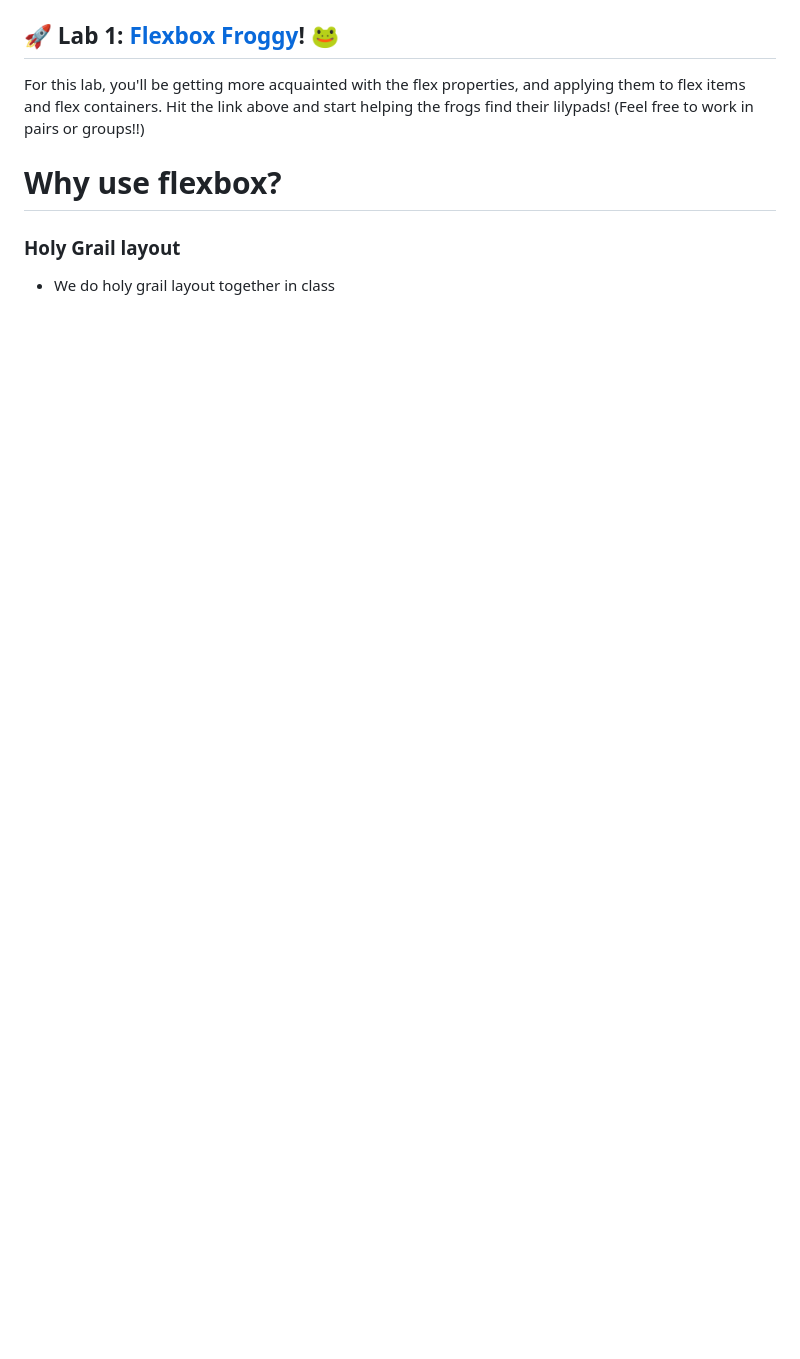
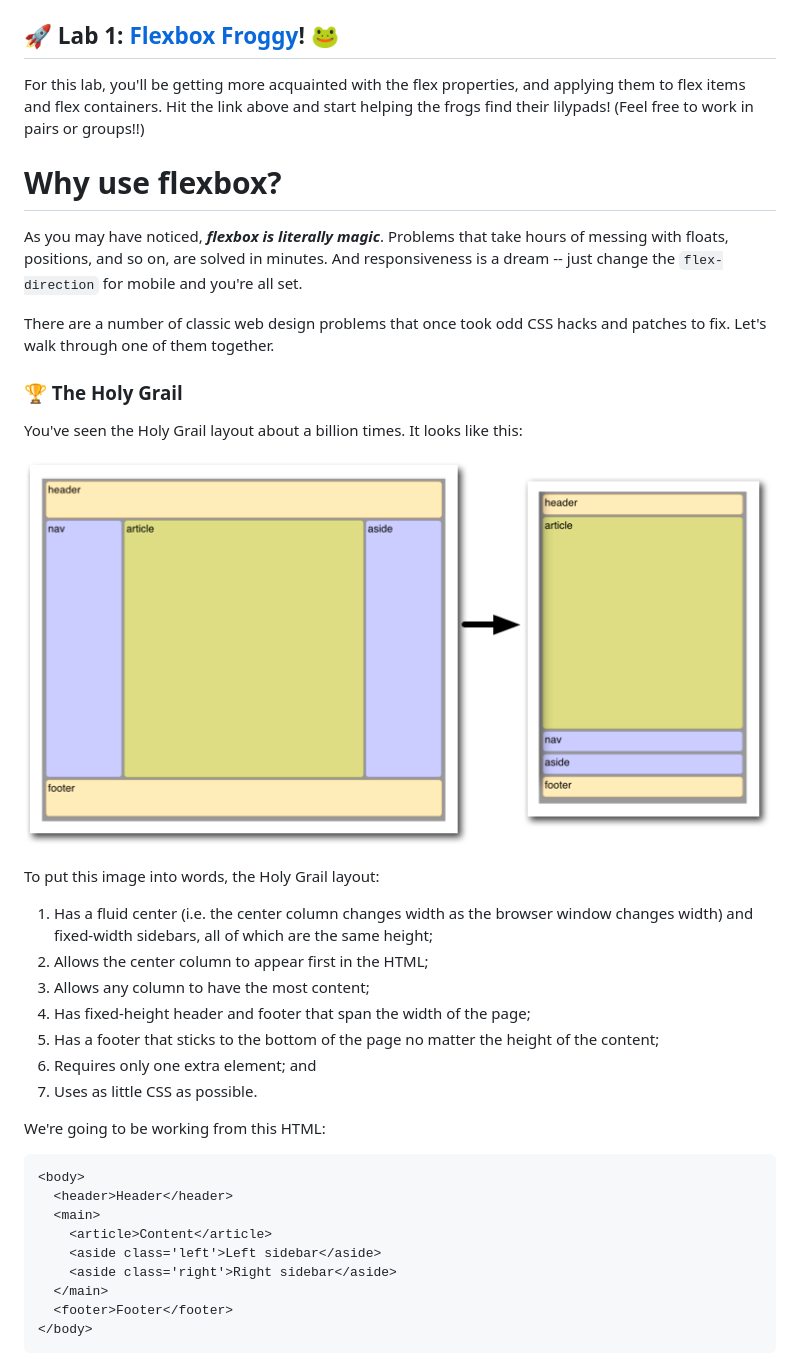
Before and after one commit to jesababon/flexbox-lab, a Markdown page: README.md, the part around the change printed below. Drawn GitHub-style; pictures changed too: assets/holy-grail.png (added); blank space fills up the shorter version.

Commit message:
adding holy grail

````diff
--- a/README.md
+++ b/README.md
@@ -134,6 +134,37 @@ For this lab, you'll be getting more acquainted with the flex properties, and ap
 
 # Why use flexbox?
 
-### Holy Grail layout
+As you may have noticed, ***flexbox is literally magic***. Problems that take hours of messing with floats, positions, and so on, are solved in minutes. And responsiveness is a dream -- just change the `flex-direction` for mobile and you're all set.
 
-- We do holy grail layout together in class
+There are a number of classic web design problems that once took odd CSS hacks and patches to fix. Let's walk through one of them together.
+
+### 🏆 The Holy Grail
+
+You've seen the Holy Grail layout about a billion times. It looks like this:
+
+![holy grail](./assets/holy-grail.png)
+
+To put this image into words, the Holy Grail layout:
+
+1. Has a fluid center (i.e. the center column changes width as the browser window changes width) and fixed-width sidebars, all of which are the same height;
+2. Allows the center column to appear first in the HTML;
+3. Allows any column to have the most content;
+4. Has fixed-height header and footer that span the width of the page;
+5. Has a footer that sticks to the bottom of the page no matter the height of the content;
+6. Requires only one extra element; and
+7. Uses as little CSS as possible.
+
+We're going to be working from this HTML:
+
+```HTML
+<body>
+  <header>Header</header>
+  <main>
+    <article>Content</article>
+    <aside class='left'>Left sidebar</aside>
+    <aside class='right'>Right sidebar</aside>
+  </main>
+  <footer>Footer</footer>
+</body>
+```
+
````
Also changed, not shown: other parts of README.md (+52 -1 lines), 4 other files.
